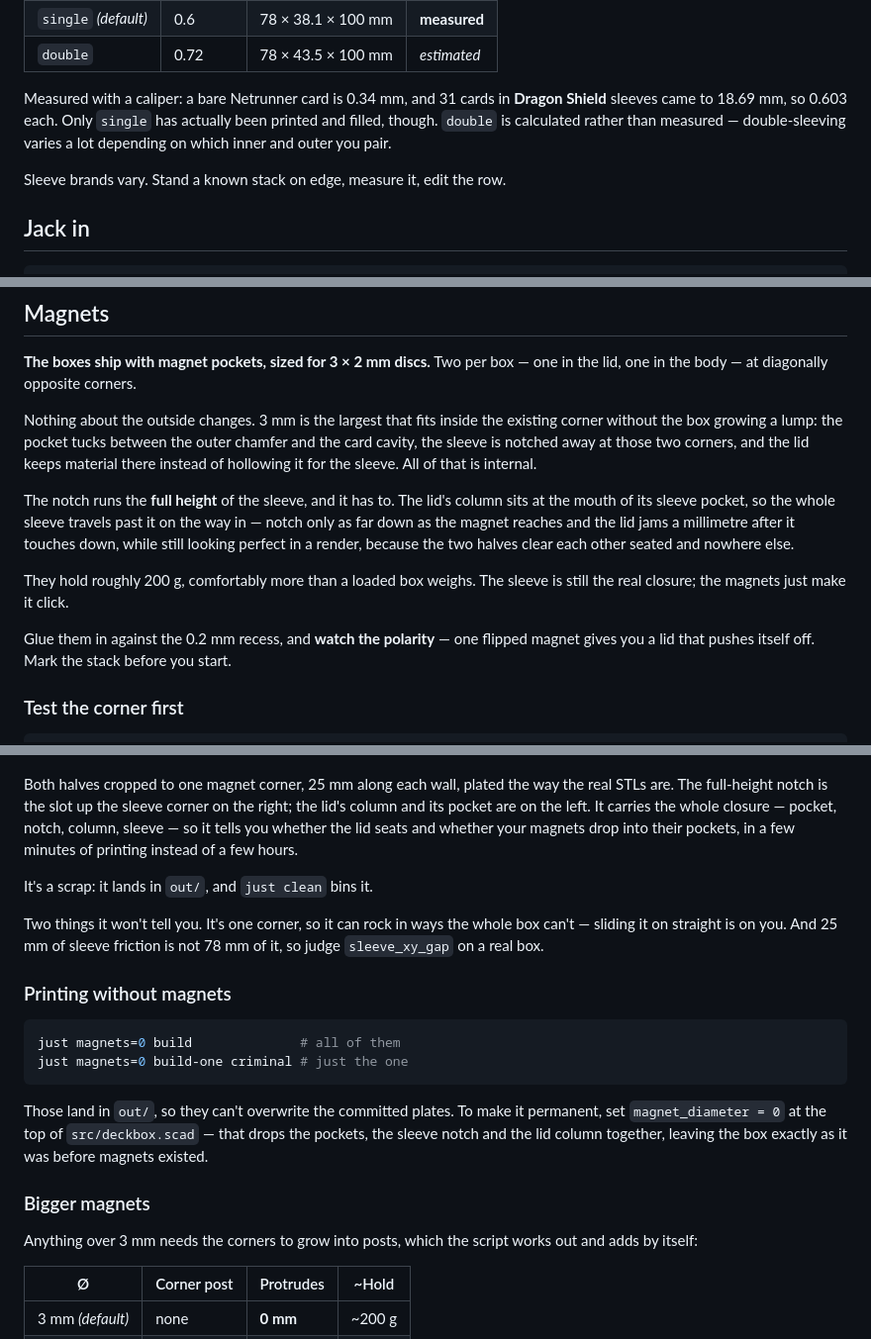
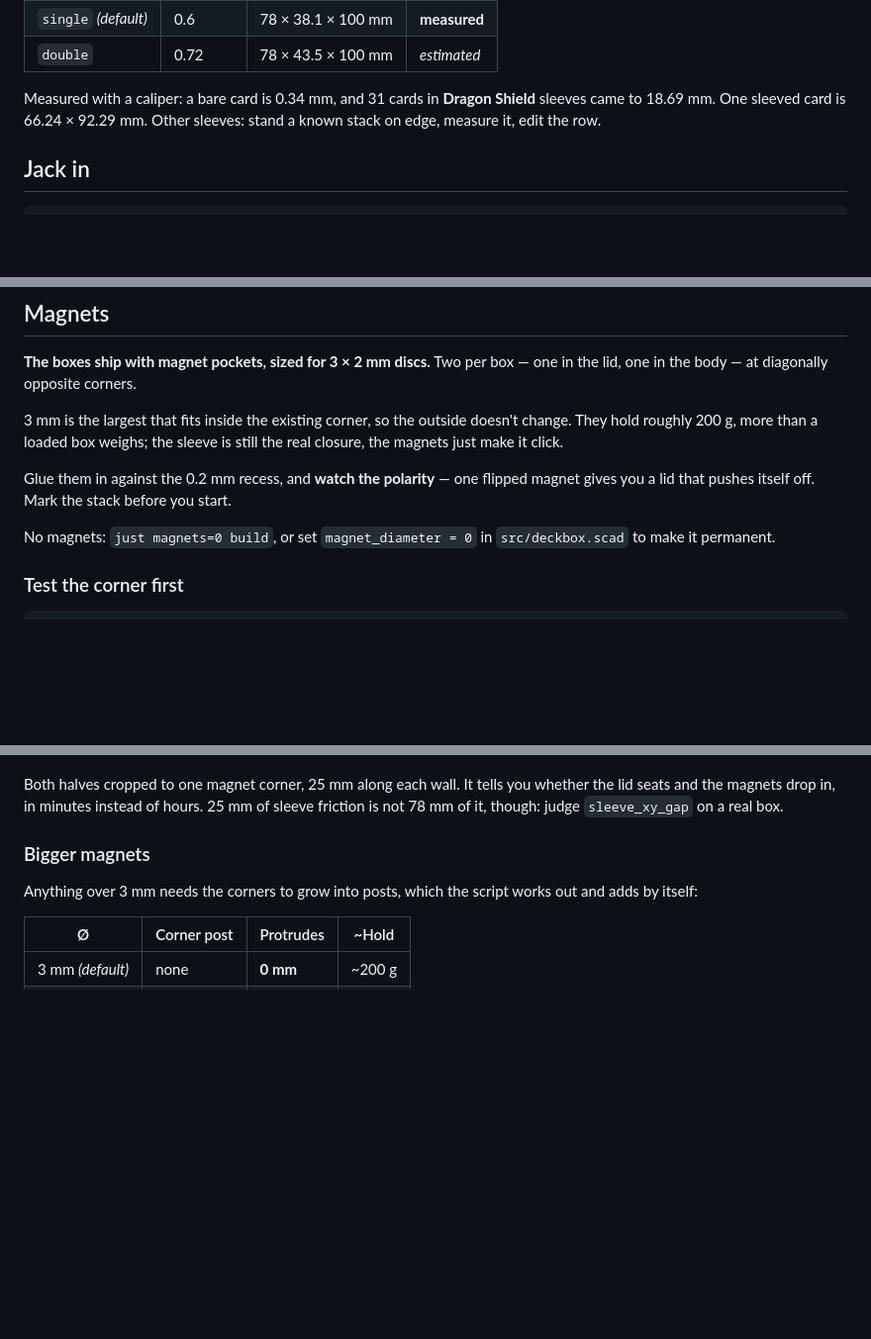
Before and after one commit to linusfr/dummy-box-factory, a Markdown page: README.md, 3 parts joined by grey strips. Shown at 99% size. GitHub-like rendering; blank space fills up the shorter version.

````diff
--- a/README.md
+++ b/README.md
@@ -32,13 +32,9 @@ rest — there's nearly 20 mm between bare and double-sleeved:
 | `single` *(default)* | 0.6 | 78 × 38.1 × 100 mm | **measured** |
 | `double` | 0.72 | 78 × 43.5 × 100 mm | *estimated* |
 
-Measured with a caliper: a bare Netrunner card is 0.34 mm, and 31 cards in
-**Dragon Shield** sleeves came to 18.69 mm, so 0.603 each. Only `single` has
-actually been printed and filled, though. `double` is calculated rather than
-measured — double-sleeving varies a lot depending on which inner and outer you
-pair.
-
-Sleeve brands vary. Stand a known stack on edge, measure it, edit the row.
+Measured with a caliper: a bare card is 0.34 mm, and 31 cards in **Dragon
+Shield** sleeves came to 18.69 mm. One sleeved card is 66.24 × 92.29 mm. Other
+sleeves: stand a known stack on edge, measure it, edit the row.
 
 ## Jack in
 
@@ -100,23 +96,15 @@ Every run echoes the resulting cavity and outer size.
 **The boxes ship with magnet pockets, sized for 3 × 2 mm discs.** Two per box —
 one in the lid, one in the body — at diagonally opposite corners.
 
-Nothing about the outside changes. 3 mm is the largest that fits inside the
-existing corner without the box growing a lump: the pocket tucks between the
-outer chamfer and the card cavity, the sleeve is notched away at those two
-corners, and the lid keeps material there instead of hollowing it for the
-sleeve. All of that is internal.
-
-The notch runs the **full height** of the sleeve, and it has to. The lid's
-column sits at the mouth of its sleeve pocket, so the whole sleeve travels past
-it on the way in — notch only as far down as the magnet reaches and the lid
-jams a millimetre after it touches down, while still looking perfect in a
-render, because the two halves clear each other seated and nowhere else.
-
-They hold roughly 200 g, comfortably more than a loaded box weighs. The sleeve
-is still the real closure; the magnets just make it click.
+3 mm is the largest that fits inside the existing corner, so the outside
+doesn't change. They hold roughly 200 g, more than a loaded box weighs; the
+sleeve is still the real closure, the magnets just make it click.
 
 Glue them in against the 0.2 mm recess, and **watch the polarity** — one flipped
 magnet gives you a lid that pushes itself off. Mark the stack before you start.
+
+No magnets: `just magnets=0 build`, or set `magnet_diameter = 0` in
+`src/deckbox.scad` to make it permanent.
 
 ### Test the corner first
 
@@ -127,29 +115,10 @@ just corner jinteki    # ...or a specific faction
 
 ![the corner coupon](images/renders/corner_test.png)
 
-Both halves cropped to one magnet corner, 25 mm along each wall, plated the way
-the real STLs are. The full-height notch is the slot up the sleeve corner on the
-right; the lid's column and its pocket are on the left. It carries the whole closure — pocket, notch, column, sleeve
-— so it tells you whether the lid seats and whether your magnets drop into
-their pockets, in a few minutes of printing instead of a few hours.
-
-It's a scrap: it lands in `out/`, and `just clean` bins it.
-
-Two things it won't tell you. It's one corner, so it can rock in ways the whole
-box can't — sliding it on straight is on you. And 25 mm of sleeve friction is
-not 78 mm of it, so judge `sleeve_xy_gap` on a real box.
-
-### Printing without magnets
-
-```bash
-just magnets=0 build              # all of them
-just magnets=0 build-one criminal # just the one
-```
-
-Those land in `out/`, so they can't overwrite the committed plates. To make it
-permanent, set `magnet_diameter = 0` at the top of `src/deckbox.scad` — that
-drops the pockets, the sleeve notch and the lid column together, leaving the box
-exactly as it was before magnets existed.
+Both halves cropped to one magnet corner, 25 mm along each wall. It tells you
+whether the lid seats and the magnets drop in, in minutes instead of hours.
+25 mm of sleeve friction is not 78 mm of it, though: judge `sleeve_xy_gap` on a
+real box.
 
 ### Bigger magnets
 
````
Also changed, not shown: other parts of README.md (+47 -1 lines), images/renders/organizer.png (added), 14 other files.
